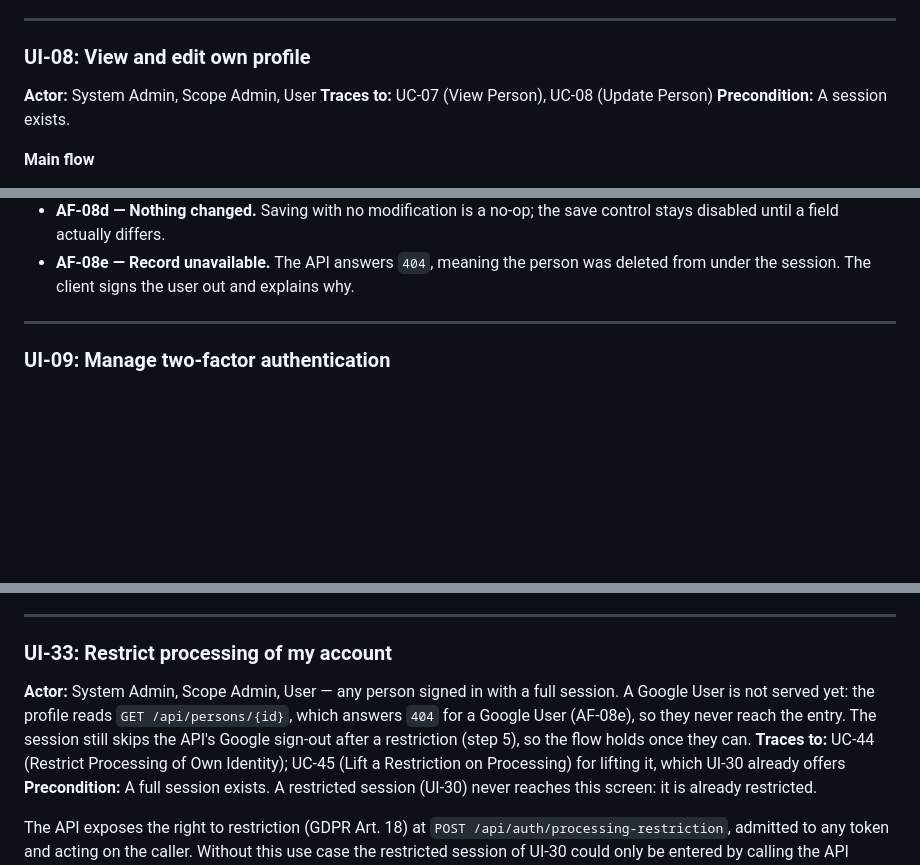
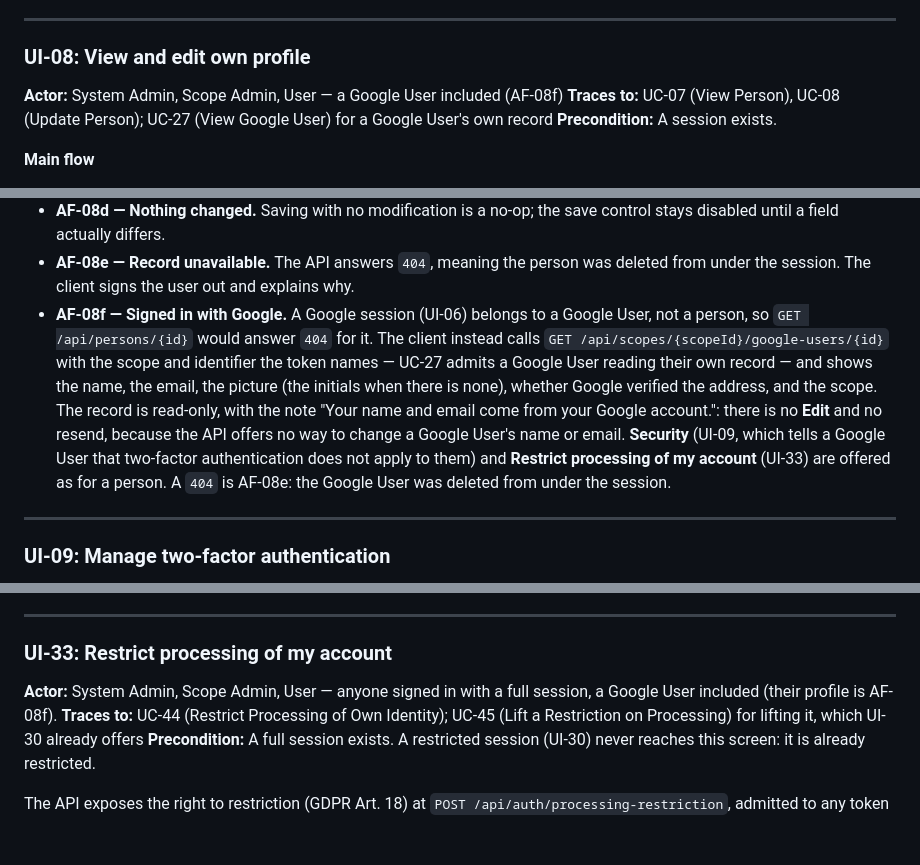
Before and after one commit to artur-rios/heimdall-ui, a Markdown page: docs/requirements/Use Case Specification Document.md, 3 parts joined by grey strips. GitHub-like rendering; blank space fills up the shorter version.

Commit message:
docs: add the google user profile flow to ui-08
AF-08f describes a Google User's read-only profile, read through
UC-27, which UI-08 now traces to. UI-33 drops its caveat that Google
Users could not reach it, and FR-AU-15 names the Google User endpoint.

Refs #133

Co-Authored-By: Claude Opus 5.5 (1M context) <noreply@anthropic.com>
Claude-Session: https://claude.ai/code/session_01KU2awQWyVHDRk4zc4mKYjv

```diff
--- a/docs/requirements/Use Case Specification Document.md
+++ b/docs/requirements/Use Case Specification Document.md
@@ -409,8 +409,9 @@ delivered the same way.
 
 ### UI-08: View and edit own profile
 
-**Actor:** System Admin, Scope Admin, User
-**Traces to:** UC-07 (View Person), UC-08 (Update Person)
+**Actor:** System Admin, Scope Admin, User — a Google User included (AF-08f)
+**Traces to:** UC-07 (View Person), UC-08 (Update Person); UC-27 (View Google User) for a Google
+User's own record
 **Precondition:** A session exists.
 
 **Main flow**
@@ -433,6 +434,16 @@ delivered the same way.
   disabled until a field actually differs.
 - **AF-08e — Record unavailable.** The API answers `404`, meaning the person was deleted from under
   the session. The client signs the user out and explains why.
+- **AF-08f — Signed in with Google.** A Google session (UI-06) belongs to a Google User, not a
+  person, so `GET /api/persons/{id}` would answer `404` for it. The client instead calls
+  `GET /api/scopes/{scopeId}/google-users/{id}` with the scope and identifier the token names —
+  UC-27 admits a Google User reading their own record — and shows the name, the email, the picture
+  (the initials when there is none), whether Google verified the address, and the scope. The record
+  is read-only, with the note "Your name and email come from your Google account.": there is no
+  **Edit** and no resend, because the API offers no way to change a Google User's name or email.
+  **Security** (UI-09, which tells a Google User that two-factor authentication does not apply to
+  them) and **Restrict processing of my account** (UI-33) are offered as for a person. A `404` is
+  AF-08e: the Google User was deleted from under the session.
 
 ---
 
@@ -1244,10 +1255,8 @@ restore.
 
 ### UI-33: Restrict processing of my account
 
-**Actor:** System Admin, Scope Admin, User — any person signed in with a full session. A Google
-User is not served yet: the profile reads `GET /api/persons/{id}`, which answers `404` for a Google
-User (AF-08e), so they never reach the entry. The session still skips the API's Google sign-out
-after a restriction (step 5), so the flow holds once they can.
+**Actor:** System Admin, Scope Admin, User — anyone signed in with a full session, a Google User
+included (their profile is AF-08f).
 **Traces to:** UC-44 (Restrict Processing of Own Identity); UC-45 (Lift a Restriction on
 Processing) for lifting it, which UI-30 already offers
 **Precondition:** A full session exists. A restricted session (UI-30) never reaches this screen: it
```
Also changed, not shown: other parts of docs/requirements/Use Case Specification Document.md (+1 -1 lines), docs/requirements/System Requirements Document.md (+1 -1 lines).
